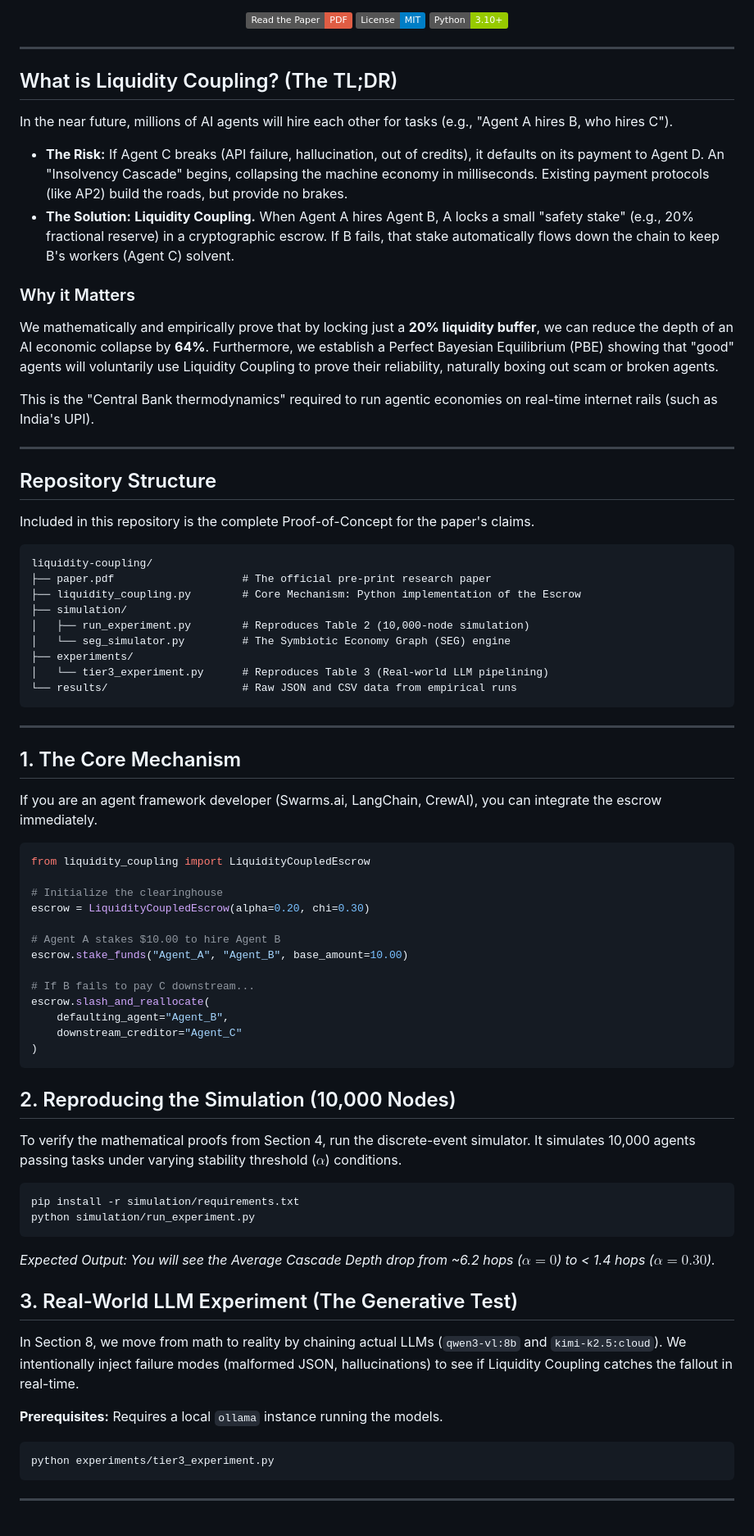
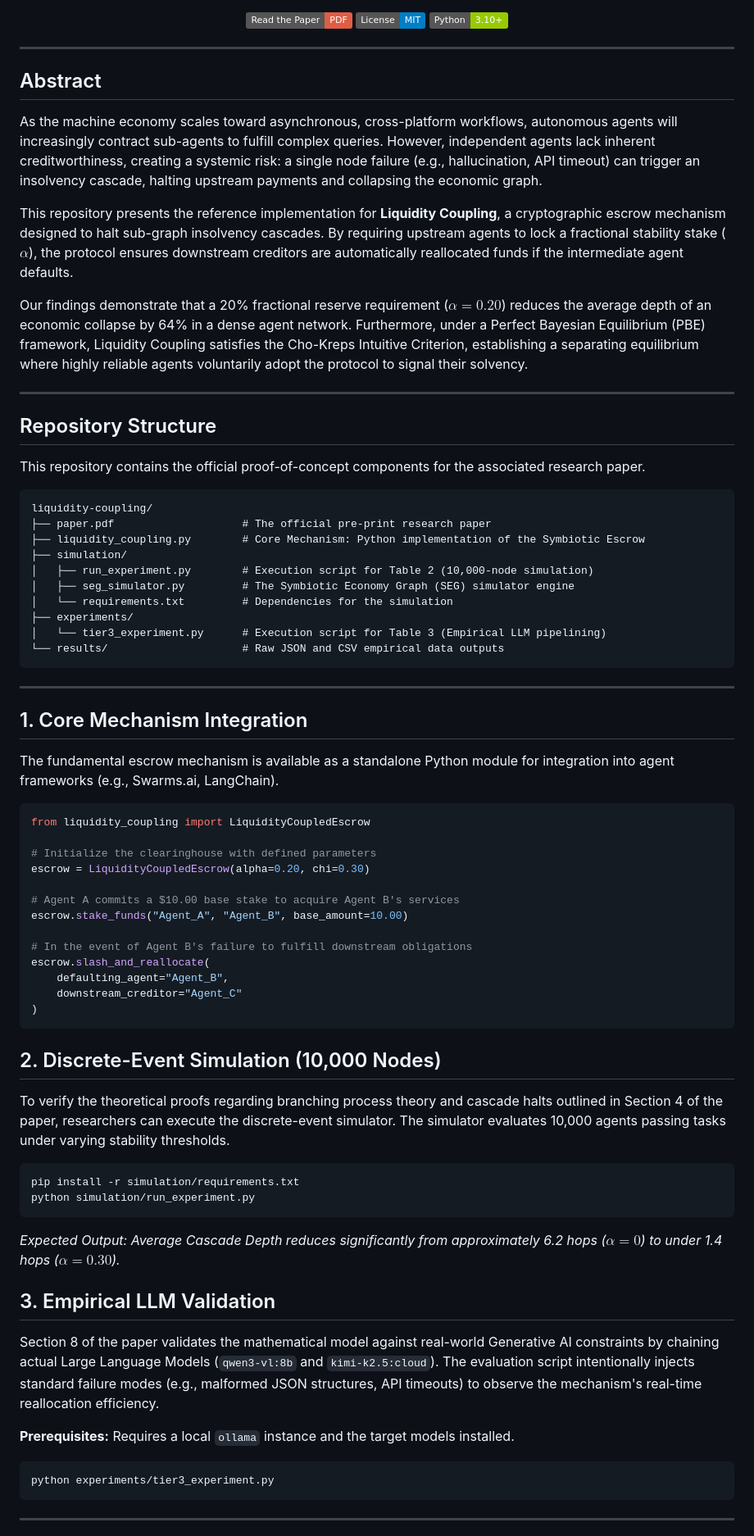
Before and after one commit to saynchowdhury/liquidity-coupling-, a Markdown page: README.md, the part around one of its changes. Shown at 82% size. GitHub-like rendering; badges without logos.

Commit message:
Refactor README to align with strict academic standards (v5.4 paper sync)

````diff
--- a/README.md
+++ b/README.md
@@ -9,71 +9,70 @@
 
 ---
 
-## What is Liquidity Coupling? (The TL;DR)
-In the near future, millions of AI agents will hire each other for tasks (e.g., "Agent A hires B, who hires C").
-- **The Risk:** If Agent C breaks (API failure, hallucination, out of credits), it defaults on its payment to Agent D. An "Insolvency Cascade" begins, collapsing the machine economy in milliseconds. Existing payment protocols (like AP2) build the roads, but provide no brakes.
-- **The Solution:** **Liquidity Coupling.** When Agent A hires Agent B, A locks a small "safety stake" (e.g., 20% fractional reserve) in a cryptographic escrow. If B fails, that stake automatically flows down the chain to keep B's workers (Agent C) solvent.
+## Abstract
 
-### Why it Matters
-We mathematically and empirically prove that by locking just a **20% liquidity buffer**, we can reduce the depth of an AI economic collapse by **64%**. Furthermore, we establish a Perfect Bayesian Equilibrium (PBE) showing that "good" agents will voluntarily use Liquidity Coupling to prove their reliability, naturally boxing out scam or broken agents.
+As the machine economy scales toward asynchronous, cross-platform workflows, autonomous agents will increasingly contract sub-agents to fulfill complex queries. However, independent agents lack inherent creditworthiness, creating a systemic risk: a single node failure (e.g., hallucination, API timeout) can trigger an insolvency cascade, halting upstream payments and collapsing the economic graph.
 
-This is the "Central Bank thermodynamics" required to run agentic economies on real-time internet rails (such as India's UPI).
+This repository presents the reference implementation for **Liquidity Coupling**, a cryptographic escrow mechanism designed to halt sub-graph insolvency cascades. By requiring upstream agents to lock a fractional stability stake ($\alpha$), the protocol ensures downstream creditors are automatically reallocated funds if the intermediate agent defaults.
+
+Our findings demonstrate that a 20% fractional reserve requirement ($\alpha = 0.20$) reduces the average depth of an economic collapse by 64% in a dense agent network. Furthermore, under a Perfect Bayesian Equilibrium (PBE) framework, Liquidity Coupling satisfies the Cho-Kreps Intuitive Criterion, establishing a separating equilibrium where highly reliable agents voluntarily adopt the protocol to signal their solvency.
 
 ---
 
 ## Repository Structure
 
-Included in this repository is the complete Proof-of-Concept for the paper's claims.
+This repository contains the official proof-of-concept components for the associated research paper.
 
 ```text
 liquidity-coupling/
 ├── paper.pdf                    # The official pre-print research paper
-├── liquidity_coupling.py        # Core Mechanism: Python implementation of the Escrow
+├── liquidity_coupling.py        # Core Mechanism: Python implementation of the Symbiotic Escrow
 ├── simulation/
-│   ├── run_experiment.py        # Reproduces Table 2 (10,000-node simulation)
-│   └── seg_simulator.py         # The Symbiotic Economy Graph (SEG) engine
+│   ├── run_experiment.py        # Execution script for Table 2 (10,000-node simulation)
+│   ├── seg_simulator.py         # The Symbiotic Economy Graph (SEG) simulator engine
+│   └── requirements.txt         # Dependencies for the simulation
 ├── experiments/
-│   └── tier3_experiment.py      # Reproduces Table 3 (Real-world LLM pipelining)
-└── results/                     # Raw JSON and CSV data from empirical runs
+│   └── tier3_experiment.py      # Execution script for Table 3 (Empirical LLM pipelining)
+└── results/                     # Raw JSON and CSV empirical data outputs
 ```
 
 ---
 
-## 1. The Core Mechanism
+## 1. Core Mechanism Integration
 
-If you are an agent framework developer (Swarms.ai, LangChain, CrewAI), you can integrate the escrow immediately.
+The fundamental escrow mechanism is available as a standalone Python module for integration into agent frameworks (e.g., Swarms.ai, LangChain).
 
 ```python
 from liquidity_coupling import LiquidityCoupledEscrow
 
-# Initialize the clearinghouse
+# Initialize the clearinghouse with defined parameters
 escrow = LiquidityCoupledEscrow(alpha=0.20, chi=0.30)
 
-# Agent A stakes $10.00 to hire Agent B
+# Agent A commits a $10.00 base stake to acquire Agent B's services
 escrow.stake_funds("Agent_A", "Agent_B", base_amount=10.00)
 
-# If B fails to pay C downstream...
+# In the event of Agent B's failure to fulfill downstream obligations
 escrow.slash_and_reallocate(
     defaulting_agent="Agent_B",
     downstream_creditor="Agent_C"
 )
 ```
 
-## 2. Reproducing the Simulation (10,000 Nodes)
+## 2. Discrete-Event Simulation (10,000 Nodes)
 
-To verify the mathematical proofs from Section 4, run the discrete-event simulator. It simulates 10,000 agents passing tasks under varying stability threshold ($\alpha$) conditions.
+To verify the theoretical proofs regarding branching process theory and cascade halts outlined in Section 4 of the paper, researchers can execute the discrete-event simulator. The simulator evaluates 10,000 agents passing tasks under varying stability thresholds.
 
 ```bash
 pip install -r simulation/requirements.txt
 python simulation/run_experiment.py
 ```
-*Expected Output: You will see the Average Cascade Depth drop from ~6.2 hops ($\alpha=0$) to < 1.4 hops ($\alpha=0.30$).*
+*Expected Output: Average Cascade Depth reduces significantly from approximately 6.2 hops ($\alpha=0$) to under 1.4 hops ($\alpha=0.30$).*
 
-## 3. Real-World LLM Experiment (The Generative Test)
+## 3. Empirical LLM Validation
 
-In Section 8, we move from math to reality by chaining actual LLMs (`qwen3-vl:8b` and `kimi-k2.5:cloud`). We intentionally inject failure modes (malformed JSON, hallucinations) to see if Liquidity Coupling catches the fallout in real-time.
+Section 8 of the paper validates the mathematical model against real-world Generative AI constraints by chaining actual Large Language Models (`qwen3-vl:8b` and `kimi-k2.5:cloud`). The evaluation script intentionally injects standard failure modes (e.g., malformed JSON structures, API timeouts) to observe the mechanism's real-time reallocation efficiency.
 
-**Prerequisites:** Requires a local `ollama` instance running the models.
+**Prerequisites:** Requires a local `ollama` instance and the target models installed.
 ```bash
 python experiments/tier3_experiment.py
 ```
````
Also changed, not shown: other parts of README.md (+6 -5 lines).
